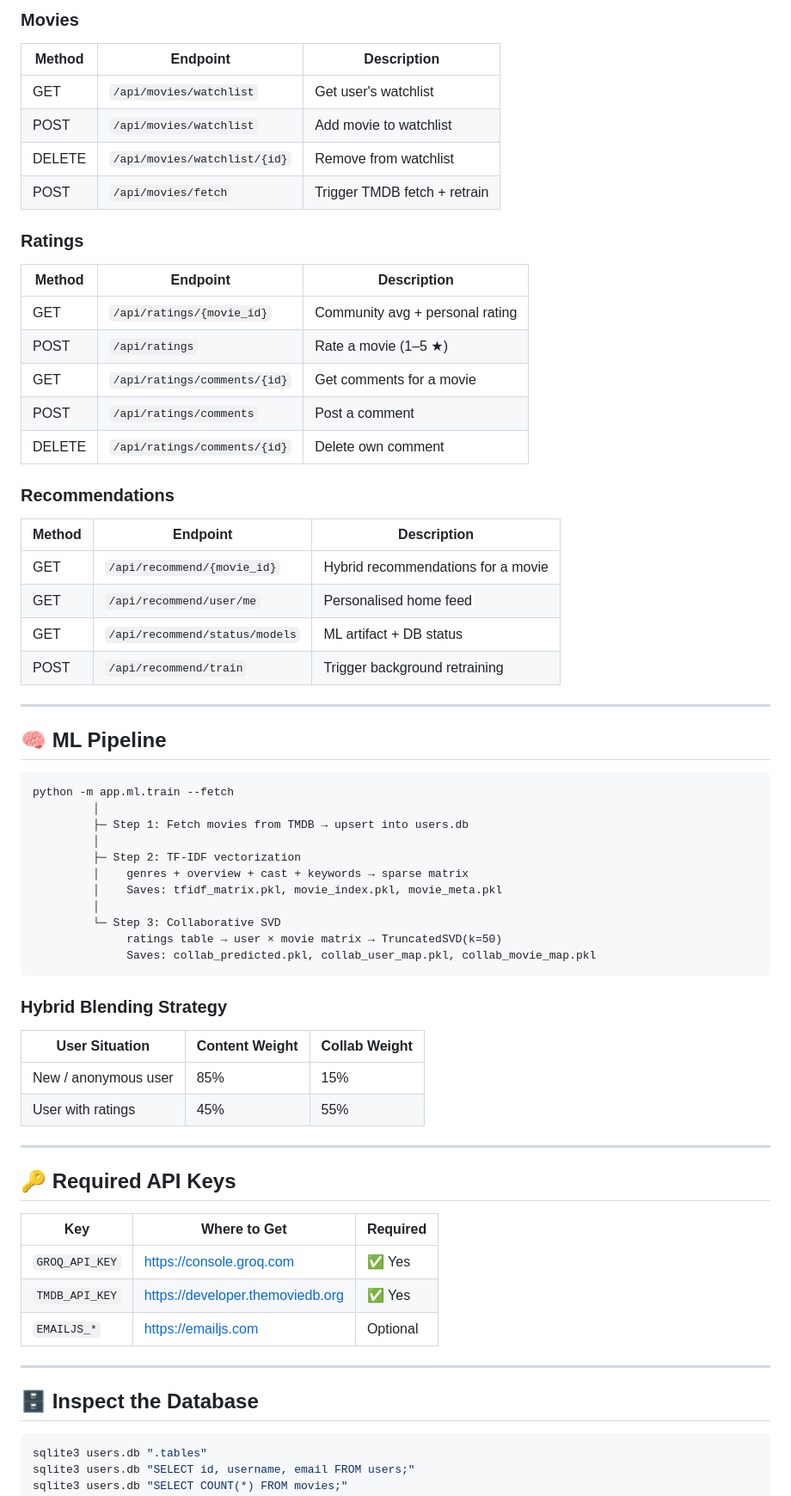
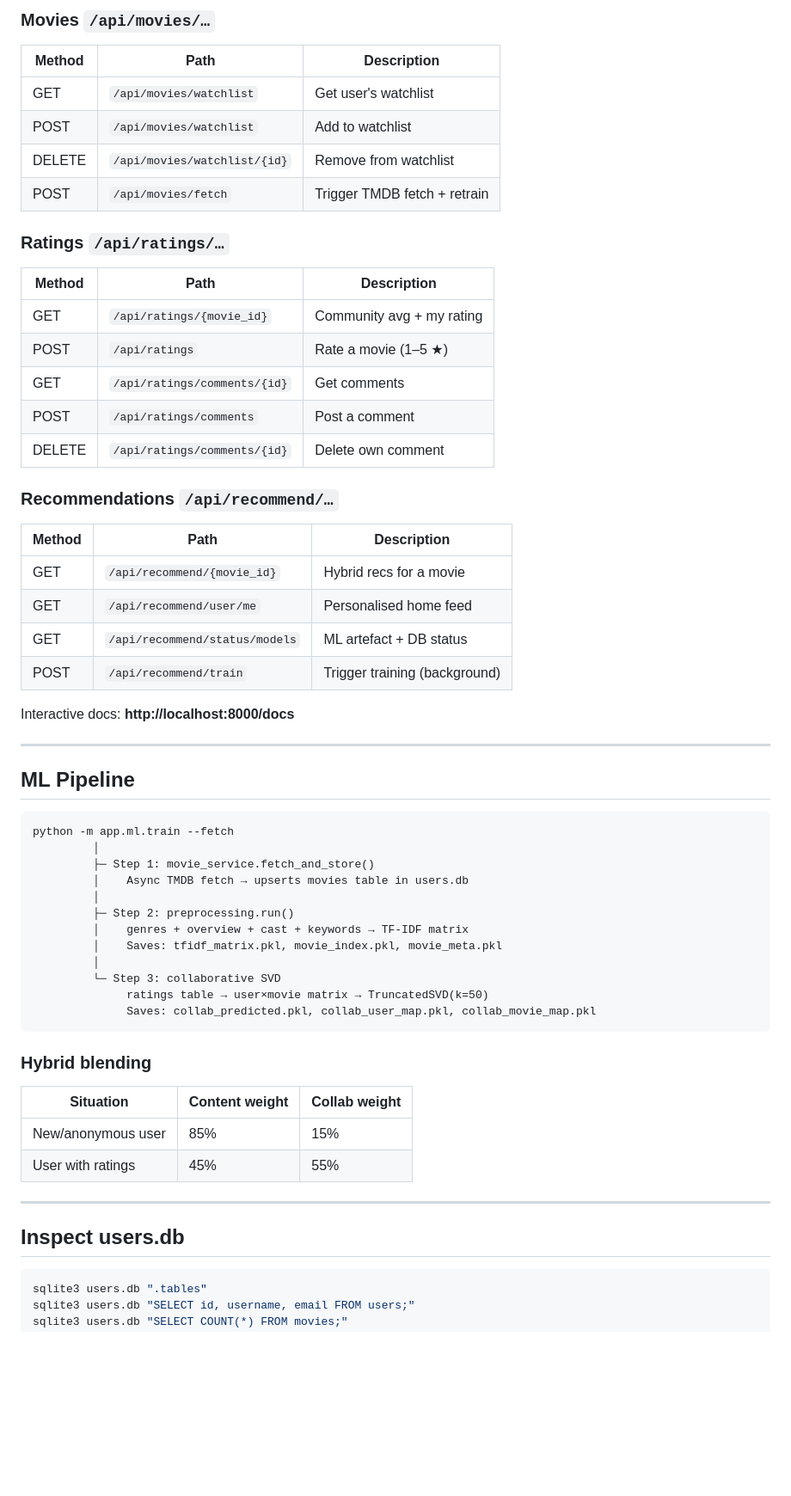
Before and after one commit to kyschowdary2006-dot/CINEX-Movie-Recommendation-System-v2.0, a Markdown page: README.md, the part around one of its changes. Shown at 86% size. Rendered like a GitHub page; blank space fills up the shorter version.

````diff
--- a/README.md
+++ b/README.md
@@ -174,67 +123,59 @@ docker compose up --build
 
-### Movies
-| Method | Endpoint | Description |
-|--------|----------|-------------|
-| GET | `/api/movies/watchlist` | Get user's watchlist |
-| POST | `/api/movies/watchlist` | Add movie to watchlist |
-| DELETE | `/api/movies/watchlist/{id}` | Remove from watchlist |
-| POST | `/api/movies/fetch` | Trigger TMDB fetch + retrain |
+### Movies  `/api/movies/…`
+| Method | Path | Description |
+|--------|------|-------------|
+| GET    | `/api/movies/watchlist`        | Get user's watchlist |
+| POST   | `/api/movies/watchlist`        | Add to watchlist |
+| DELETE | `/api/movies/watchlist/{id}`   | Remove from watchlist |
+| POST   | `/api/movies/fetch`            | Trigger TMDB fetch + retrain |
 
-### Ratings
-| Method | Endpoint | Description |
-|--------|----------|-------------|
-| GET | `/api/ratings/{movie_id}` | Community avg + personal rating |
-| POST | `/api/ratings` | Rate a movie (1–5 ★) |
-| GET | `/api/ratings/comments/{id}` | Get comments for a movie |
-| POST | `/api/ratings/comments` | Post a comment |
-| DELETE | `/api/ratings/comments/{id}` | Delete own comment |
+### Ratings  `/api/ratings/…`
+| Method | Path | Description |
+|--------|------|-------------|
+| GET    | `/api/ratings/{movie_id}`      | Community avg + my rating |
+| POST   | `/api/ratings`                 | Rate a movie (1–5 ★) |
+| GET    | `/api/ratings/comments/{id}`   | Get comments |
+| POST   | `/api/ratings/comments`        | Post a comment |
+| DELETE | `/api/ratings/comments/{id}`   | Delete own comment |
 
-### Recommendations
-| Method | Endpoint | Description |
-|--------|----------|-------------|
-| GET | `/api/recommend/{movie_id}` | Hybrid recommendations for a movie |
-| GET | `/api/recommend/user/me` | Personalised home feed |
-| GET | `/api/recommend/status/models` | ML artifact + DB status |
-| POST | `/api/recommend/train` | Trigger background retraining |
+### Recommendations  `/api/recommend/…`
+| Method | Path | Description |
+|--------|------|-------------|
+| GET  | `/api/recommend/{movie_id}`    | Hybrid recs for a movie |
+| GET  | `/api/recommend/user/me`       | Personalised home feed |
+| GET  | `/api/recommend/status/models` | ML artefact + DB status |
+| POST | `/api/recommend/train`         | Trigger training (background) |
+
+Interactive docs: **http://localhost:8000/docs**
 
 ---
 
-## 🧠 ML Pipeline
+## ML Pipeline
 
 ```
 python -m app.ml.train --fetch
          │
-         ├─ Step 1: Fetch movies from TMDB → upsert into users.db
+         ├─ Step 1: movie_service.fetch_and_store()
+         │    Async TMDB fetch → upserts movies table in users.db
          │
-         ├─ Step 2: TF-IDF vectorization
-         │    genres + overview + cast + keywords → sparse matrix
+         ├─ Step 2: preprocessing.run()
+         │    genres + overview + cast + keywords → TF-IDF matrix
          │    Saves: tfidf_matrix.pkl, movie_index.pkl, movie_meta.pkl
          │
-         └─ Step 3: Collaborative SVD
-              ratings table → user × movie matrix → TruncatedSVD(k=50)
+         └─ Step 3: collaborative SVD
+              ratings table → user×movie matrix → TruncatedSVD(k=50)
               Saves: collab_predicted.pkl, collab_user_map.pkl, collab_movie_map.pkl
 ```
 
-### Hybrid Blending Strategy
-
-| User Situation | Content Weight | Collab Weight |
-|----------------|---------------|---------------|
-| New / anonymous user | 85% | 15% |
-| User with ratings | 45% | 55% |
+### Hybrid blending
+| Situation | Content weight | Collab weight |
+|-----------|---------------|---------------|
+| New/anonymous user | 85% | 15% |
+| User with ratings  | 45% | 55% |
 
 ---
 
-## 🔑 Required API Keys
-
-| Key | Where to Get | Required |
-|-----|-------------|----------|
-| `GROQ_API_KEY` | https://console.groq.com | ✅ Yes |
-| `TMDB_API_KEY` | https://developer.themoviedb.org | ✅ Yes |
-| `EMAILJS_*` | https://emailjs.com | Optional |
-
----
-
-## 🗄️ Inspect the Database
+## Inspect users.db
 
 ```bash
 sqlite3 users.db ".tables"
````
Also changed, not shown: other parts of README.md (+73 -134 lines).
